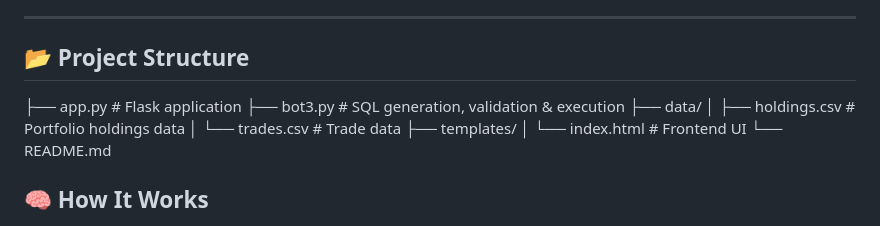
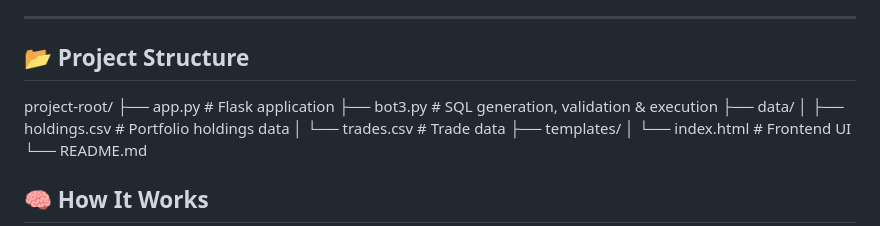
Before and after one commit to Abhisss221/csv_chatbot, a Markdown page: README.md, the part around the change. Drawn GitHub-style.

```diff
--- a/README.md
+++ b/README.md
@@ -35,6 +35,7 @@ Validated Tabular Response
 ---
 
 ## 📂 Project Structure
+project-root/
 ├── app.py # Flask application
 ├── bot3.py # SQL generation, validation & execution
 ├── data/
```
